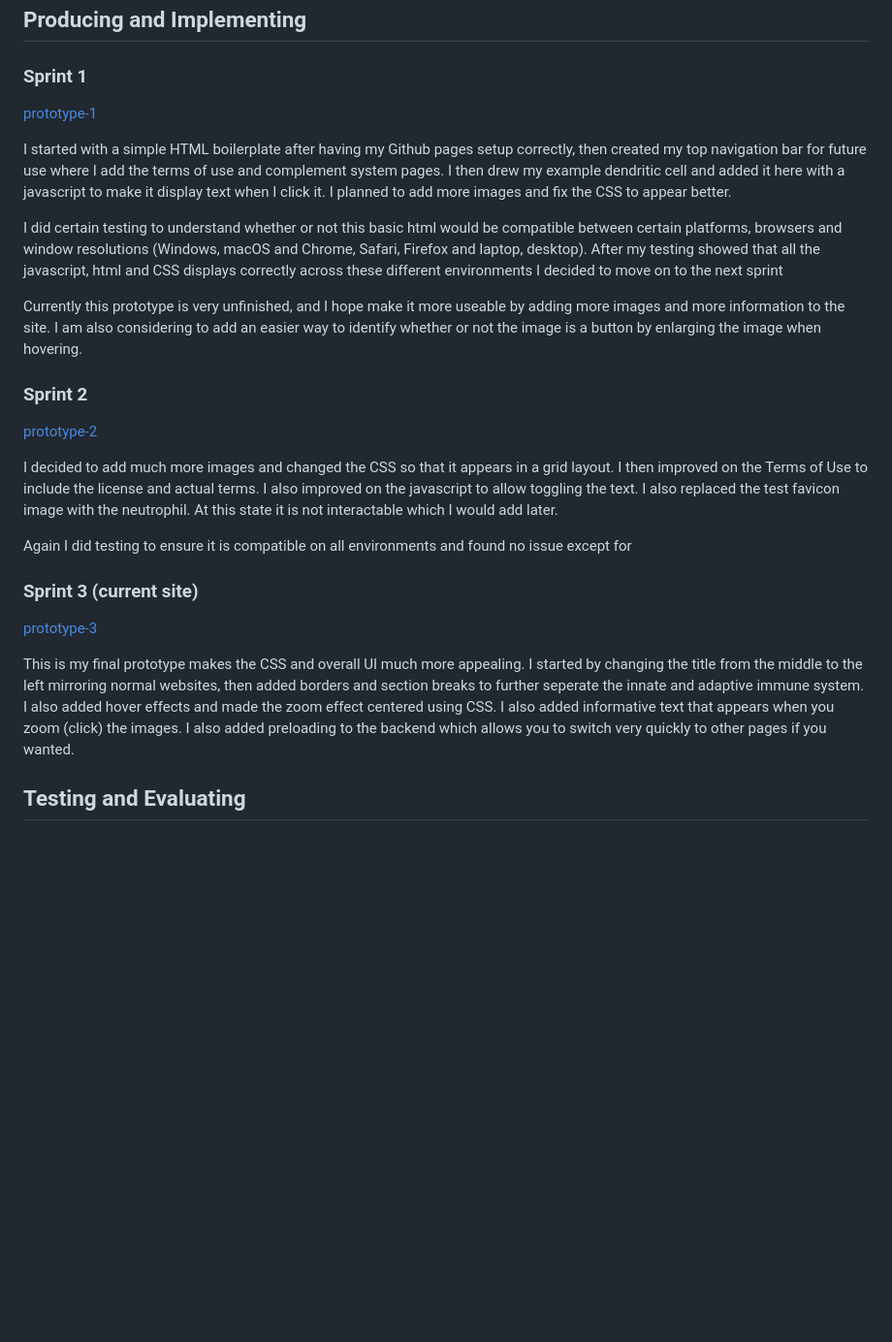
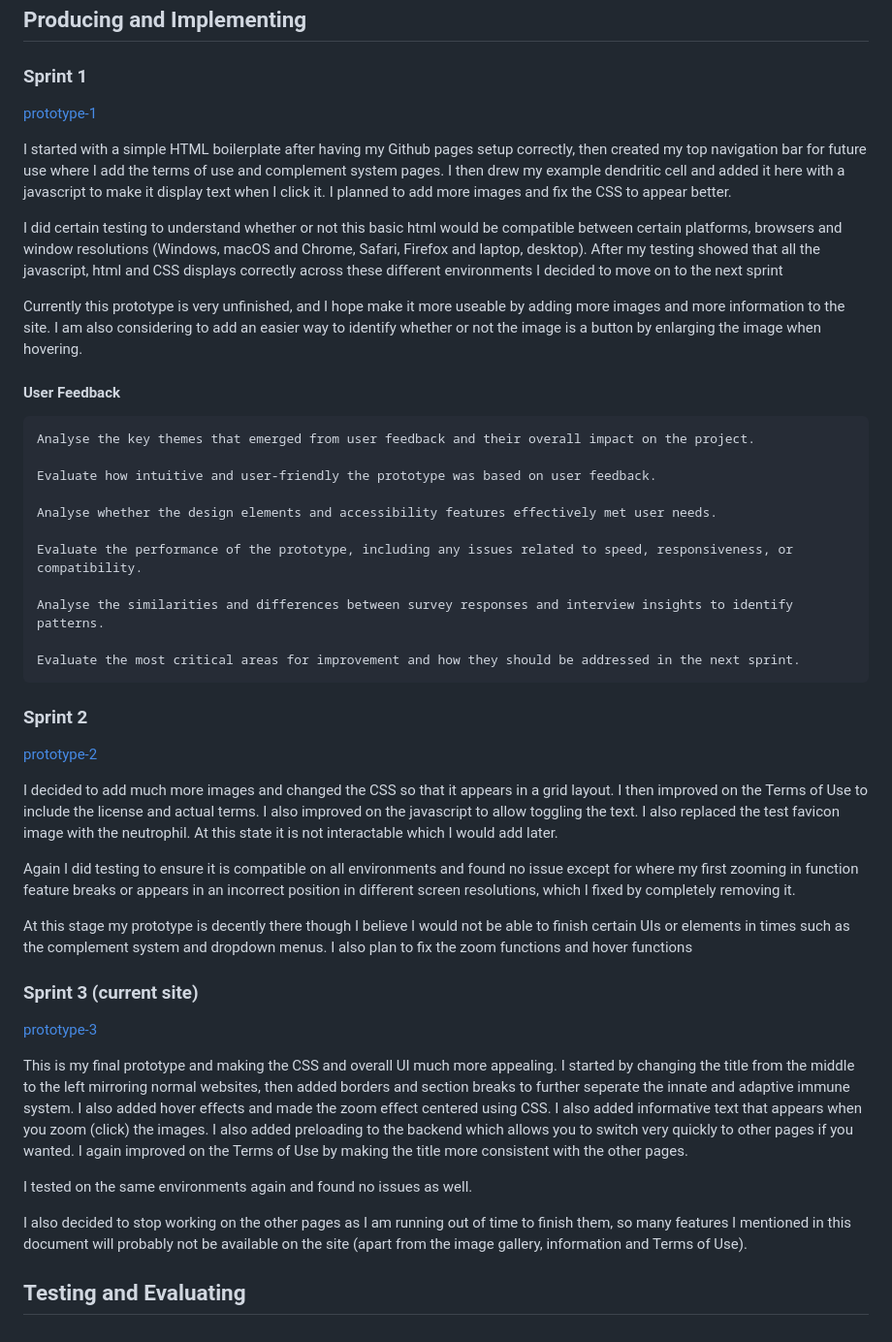
Before and after one commit to identity-fraud/10CT2-Task-1, a Markdown page: PROJECT_DOCUMENTATION.md, the part around one of its changes. Shown at 97% size. GitHub-like rendering; blank space fills up the shorter version.

```diff
--- a/PROJECT_DOCUMENTATION.md
+++ b/PROJECT_DOCUMENTATION.md
@@ -121,5 +121,19 @@ I did certain testing to understand whether or not this basic html would be comp
 
 Currently this prototype is very unfinished, and I hope make it more useable by adding more images and more information to the site. I am also considering to add an easier way to identify whether or not the image is a button by enlarging the image when hovering.
 
+#### User Feedback
+
+    Analyse the key themes that emerged from user feedback and their overall impact on the project.
+
+    Evaluate how intuitive and user-friendly the prototype was based on user feedback.
+
+    Analyse whether the design elements and accessibility features effectively met user needs.
+
+    Evaluate the performance of the prototype, including any issues related to speed, responsiveness, or compatibility.
+
+    Analyse the similarities and differences between survey responses and interview insights to identify patterns.
+
+    Evaluate the most critical areas for improvement and how they should be addressed in the next sprint.
+
 ### Sprint 2
 
@@ -127,12 +141,20 @@ Currently this prototype is very unfinished, and I hope make it more useable by
 
 I decided to add much more images and changed the CSS so that it appears in a grid layout. I then improved on the Terms of Use to include the license and actual terms. I also improved on the javascript to allow toggling the text. I also replaced the test favicon image with the neutrophil. At this state it is not interactable which I would add later.
 
-Again I did testing to ensure it is compatible on all environments and found no issue except for
+Again I did testing to ensure it is compatible on all environments and found no issue except for where my first zooming in function feature breaks or appears in an incorrect position in different screen resolutions, which I fixed by completely removing it.
+
+At this stage my prototype is decently there though I believe I would not be able to finish certain UIs or elements in times such as the complement system and dropdown menus. I also plan to fix the zoom functions and hover functions
 
 ### Sprint 3 (current site)
 
 [prototype-3](site/index.html)
 
-This is my final prototype makes the CSS and overall UI much more appealing. I started by changing the title from the middle to the left mirroring normal websites, then added borders and section breaks to further seperate the innate and adaptive immune system. I also added hover effects and made the zoom effect centered using CSS. I also added informative text that appears when you zoom (click) the images. I also added preloading to the backend which allows you to switch very quickly to other pages if you wanted.
+This is my final prototype and making the CSS and overall UI much more appealing. I started by changing the title from the middle to the left mirroring normal websites, then added borders and section breaks to further seperate the innate and adaptive immune system. I also added hover effects and made the zoom effect centered using CSS. I also added informative text that appears when you zoom (click) the images. I also added preloading to the backend which allows you to switch very quickly to other pages if you wanted. I again improved on the Terms of Use by making the title more consistent with the other pages.
+
+I tested on the same environments again and found no issues as well.
+
+I also decided to stop working on the other pages as I am running out of time to finish them, so many features I mentioned in this document will probably not be available on the site (apart from the image gallery, information and Terms of Use).
+
+
 
 ## Testing and Evaluating
```
Also changed, not shown: other parts of PROJECT_DOCUMENTATION.md (+2 -2 lines).
